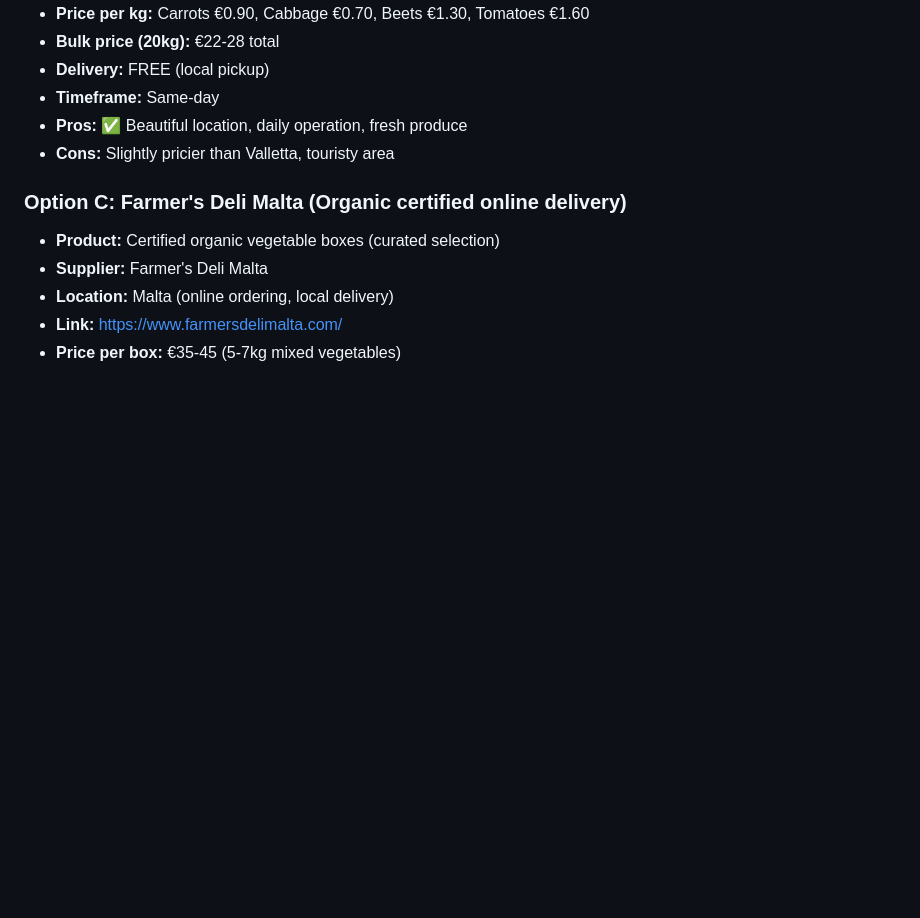
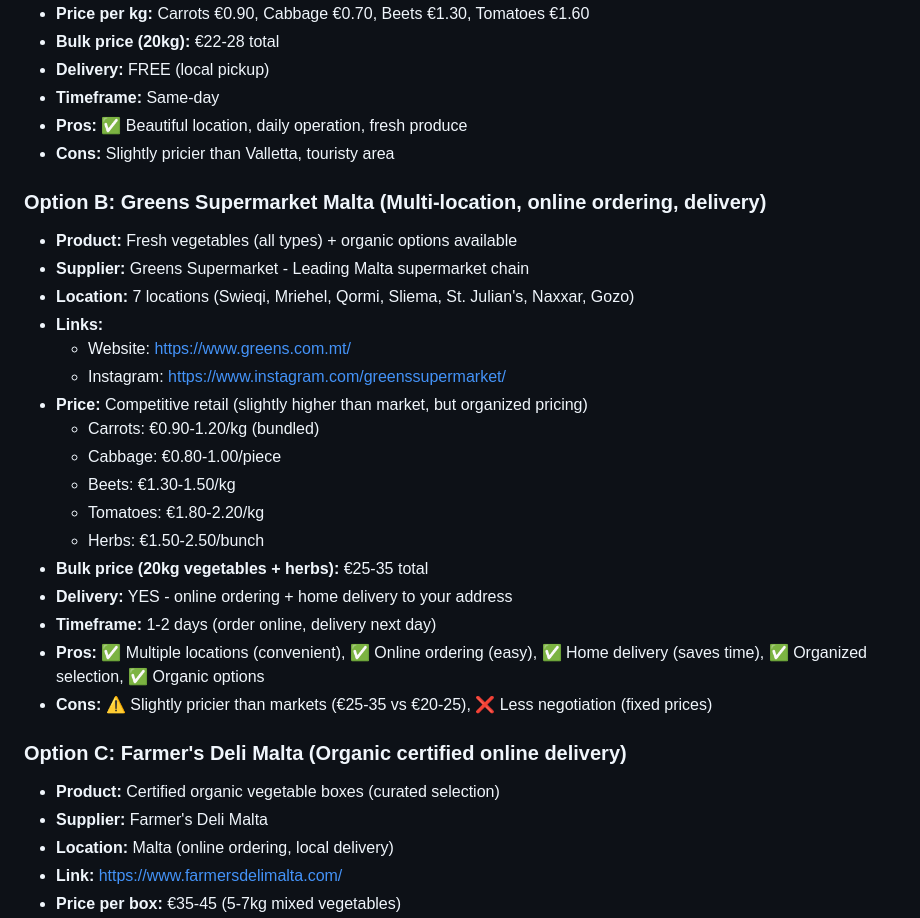
Before and after one commit to anastasianydegger-afk/emilio-business, a Markdown page: SHOPPING_LIST.md, the part around one of its changes. Drawn GitHub-style; blank space fills up the shorter version.

```diff
--- a/SHOPPING_LIST.md
+++ b/SHOPPING_LIST.md
@@ -88,6 +88,25 @@
 - **Pros:** ✅ Beautiful location, daily operation, fresh produce
 - **Cons:** Slightly pricier than Valletta, touristy area
 
+### Option B: **Greens Supermarket Malta** (Multi-location, online ordering, delivery)
+- **Product:** Fresh vegetables (all types) + organic options available
+- **Supplier:** Greens Supermarket - Leading Malta supermarket chain
+- **Location:** 7 locations (Swieqi, Mriehel, Qormi, Sliema, St. Julian's, Naxxar, Gozo)
+- **Links:**
+  - Website: https://www.greens.com.mt/
+  - Instagram: https://www.instagram.com/greenssupermarket/
+- **Price:** Competitive retail (slightly higher than market, but organized pricing)
+  - Carrots: €0.90-1.20/kg (bundled)
+  - Cabbage: €0.80-1.00/piece
+  - Beets: €1.30-1.50/kg
+  - Tomatoes: €1.80-2.20/kg
+  - Herbs: €1.50-2.50/bunch
+- **Bulk price (20kg vegetables + herbs):** €25-35 total
+- **Delivery:** YES - online ordering + home delivery to your address
+- **Timeframe:** 1-2 days (order online, delivery next day)
+- **Pros:** ✅ Multiple locations (convenient), ✅ Online ordering (easy), ✅ Home delivery (saves time), ✅ Organized selection, ✅ Organic options
+- **Cons:** ⚠️ Slightly pricier than markets (€25-35 vs €20-25), ❌ Less negotiation (fixed prices)
+
 ### Option C: **Farmer's Deli Malta** (Organic certified online delivery)
 - **Product:** Certified organic vegetable boxes (curated selection)
 - **Supplier:** Farmer's Deli Malta
```
Also changed, not shown: other parts of SHOPPING_LIST.md (+71 -27 lines).
